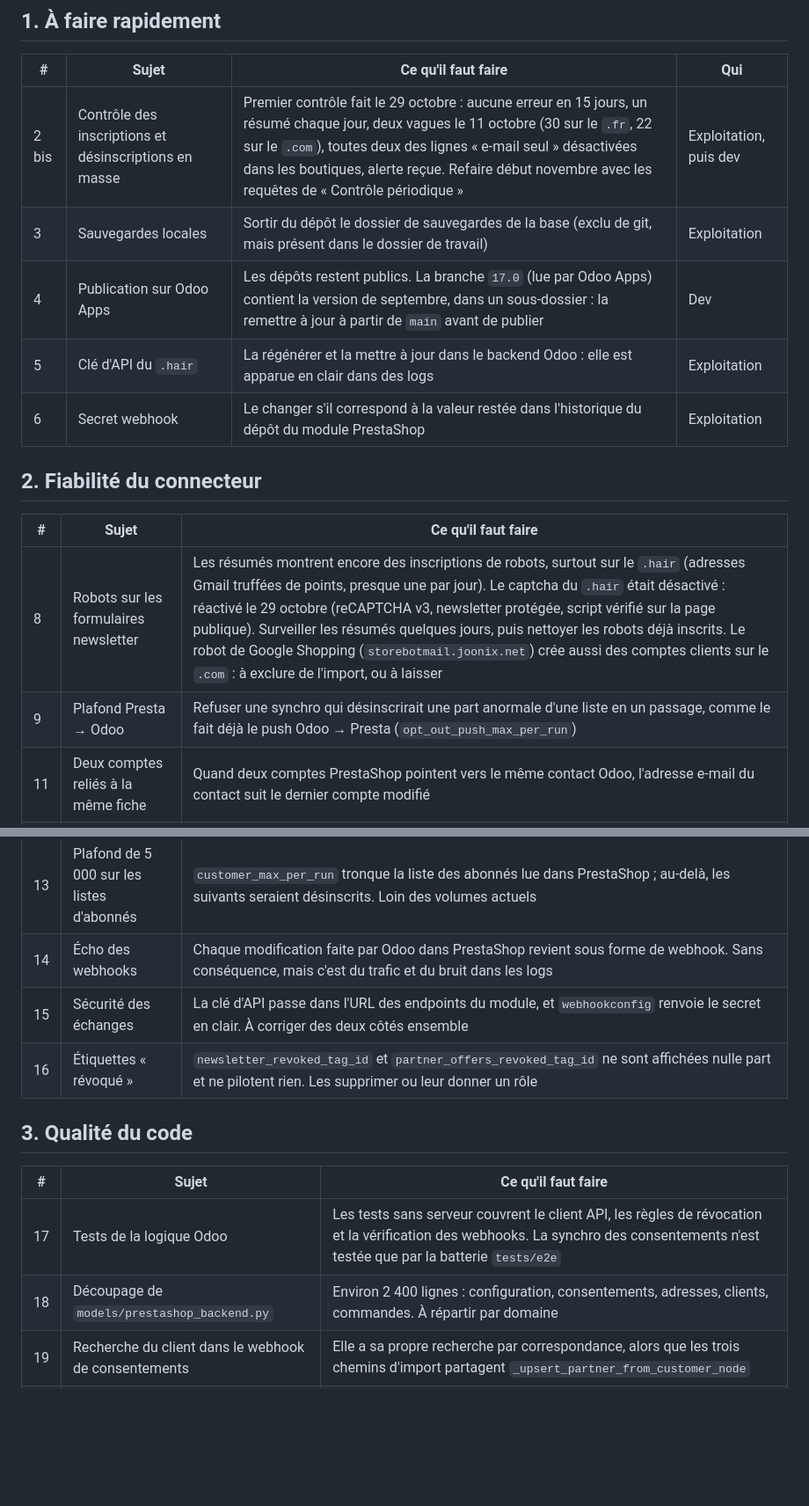
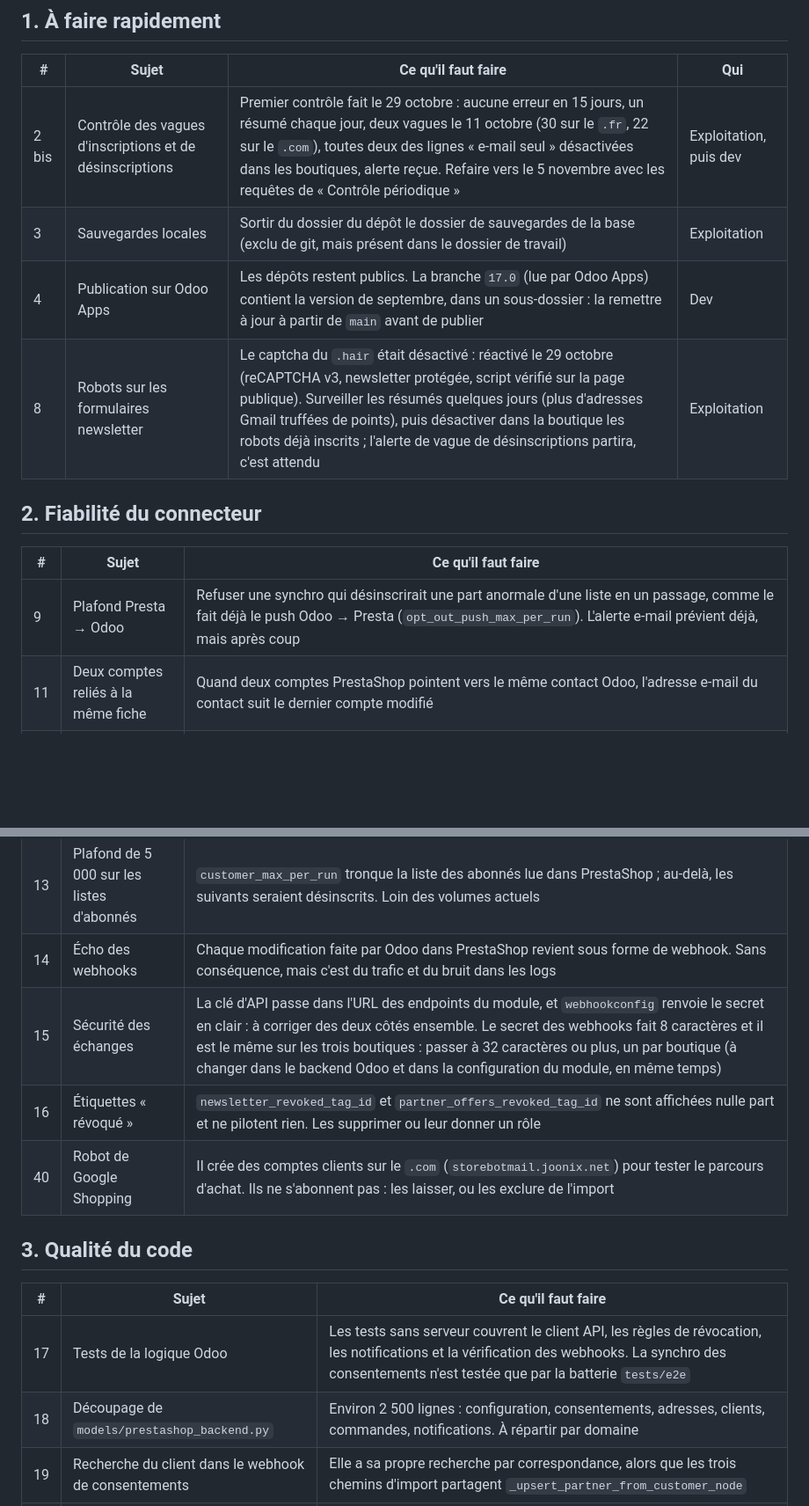
Before and after one commit to smkerz/odoo-prestashop-sync, a Markdown page: TODO.md, 2 parts joined by grey strips. Shown at 88% size. Drawn GitHub-style; blank space fills up the shorter version.

```diff
--- a/TODO.md
+++ b/TODO.md
@@ -11,31 +11,30 @@ Environnement de test, procédure et scénarios : voir `tests/e2e/README.md`.
 
 | # | Sujet | Ce qu'il faut faire | Qui |
 |---|---|---|---|
-| 2 bis | Contrôle des inscriptions et désinscriptions en masse | Premier contrôle fait le 29 octobre : aucune erreur en 15 jours, un résumé chaque jour, deux vagues le 11 octobre (30 sur le `.fr`, 22 sur le `.com`), toutes deux des lignes « e-mail seul » désactivées dans les boutiques, alerte reçue. Refaire début novembre avec les requêtes de « Contrôle périodique » | Exploitation, puis dev |
-| 3 | Sauvegardes locales | Sortir du dépôt le dossier de sauvegardes de la base (exclu de git, mais présent dans le dossier de travail) | Exploitation |
+| 2 bis | Contrôle des vagues d'inscriptions et de désinscriptions | Premier contrôle fait le 29 octobre : aucune erreur en 15 jours, un résumé chaque jour, deux vagues le 11 octobre (30 sur le `.fr`, 22 sur le `.com`), toutes deux des lignes « e-mail seul » désactivées dans les boutiques, alerte reçue. Refaire vers le 5 novembre avec les requêtes de « Contrôle périodique » | Exploitation, puis dev |
+| 3 | Sauvegardes locales | Sortir du dossier du dépôt le dossier de sauvegardes de la base (exclu de git, mais présent dans le dossier de travail) | Exploitation |
 | 4 | Publication sur Odoo Apps | Les dépôts restent publics. La branche `17.0` (lue par Odoo Apps) contient la version de septembre, dans un sous-dossier : la remettre à jour à partir de `main` avant de publier | Dev |
-| 5 | Clé d'API du `.hair` | La régénérer et la mettre à jour dans le backend Odoo : elle est apparue en clair dans des logs | Exploitation |
-| 6 | Secret webhook | Le changer s'il correspond à la valeur restée dans l'historique du dépôt du module PrestaShop | Exploitation |
+| 8 | Robots sur les formulaires newsletter | Le captcha du `.hair` était désactivé : réactivé le 29 octobre (reCAPTCHA v3, newsletter protégée, script vérifié sur la page publique). Surveiller les résumés quelques jours (plus d'adresses Gmail truffées de points), puis désactiver dans la boutique les robots déjà inscrits ; l'alerte de vague de désinscriptions partira, c'est attendu | Exploitation |
 
 ## 2. Fiabilité du connecteur
 
 | # | Sujet | Ce qu'il faut faire |
 |---|---|---|
-| 8 | Robots sur les formulaires newsletter | Les résumés montrent encore des inscriptions de robots, surtout sur le `.hair` (adresses Gmail truffées de points, presque une par jour). Le captcha du `.hair` était désactivé : réactivé le 29 octobre (reCAPTCHA v3, newsletter protégée, script vérifié sur la page publique). Surveiller les résumés quelques jours, puis nettoyer les robots déjà inscrits. Le robot de Google Shopping (`storebotmail.joonix.net`) crée aussi des comptes clients sur le `.com` : à exclure de l'import, ou à laisser |
-| 9 | Plafond Presta → Odoo | Refuser une synchro qui désinscrirait une part anormale d'une liste en un passage, comme le fait déjà le push Odoo → Presta (`opt_out_push_max_per_run`) |
+| 9 | Plafond Presta → Odoo | Refuser une synchro qui désinscrirait une part anormale d'une liste en un passage, comme le fait déjà le push Odoo → Presta (`opt_out_push_max_per_run`). L'alerte e-mail prévient déjà, mais après coup |
 | 11 | Deux comptes reliés à la même fiche | Quand deux comptes PrestaShop pointent vers le même contact Odoo, l'adresse e-mail du contact suit le dernier compte modifié |
 | 12 | Backend sans client importé | `_sync_email_marketing_lists` sort avant de traiter les inscrits par e-mail seul quand aucun client n'est encore importé |
 | 13 | Plafond de 5 000 sur les listes d'abonnés | `customer_max_per_run` tronque la liste des abonnés lue dans PrestaShop ; au-delà, les suivants seraient désinscrits. Loin des volumes actuels |
 | 14 | Écho des webhooks | Chaque modification faite par Odoo dans PrestaShop revient sous forme de webhook. Sans conséquence, mais c'est du trafic et du bruit dans les logs |
-| 15 | Sécurité des échanges | La clé d'API passe dans l'URL des endpoints du module, et `webhookconfig` renvoie le secret en clair. À corriger des deux côtés ensemble |
+| 15 | Sécurité des échanges | La clé d'API passe dans l'URL des endpoints du module, et `webhookconfig` renvoie le secret en clair : à corriger des deux côtés ensemble. Le secret des webhooks fait 8 caractères et il est le même sur les trois boutiques : passer à 32 caractères ou plus, un par boutique (à changer dans le backend Odoo et dans la configuration du module, en même temps) |
 | 16 | Étiquettes « révoqué » | `newsletter_revoked_tag_id` et `partner_offers_revoked_tag_id` ne sont affichées nulle part et ne pilotent rien. Les supprimer ou leur donner un rôle |
+| 40 | Robot de Google Shopping | Il crée des comptes clients sur le `.com` (`storebotmail.joonix.net`) pour tester le parcours d'achat. Ils ne s'abonnent pas : les laisser, ou les exclure de l'import |
 
 ## 3. Qualité du code
 
 | # | Sujet | Ce qu'il faut faire |
 |---|---|---|
-| 17 | Tests de la logique Odoo | Les tests sans serveur couvrent le client API, les règles de révocation et la vérification des webhooks. La synchro des consentements n'est testée que par la batterie `tests/e2e` |
-| 18 | Découpage de `models/prestashop_backend.py` | Environ 2 400 lignes : configuration, consentements, adresses, clients, commandes. À répartir par domaine |
+| 17 | Tests de la logique Odoo | Les tests sans serveur couvrent le client API, les règles de révocation, les notifications et la vérification des webhooks. La synchro des consentements n'est testée que par la batterie `tests/e2e` |
+| 18 | Découpage de `models/prestashop_backend.py` | Environ 2 500 lignes : configuration, consentements, adresses, clients, commandes, notifications. À répartir par domaine |
 | 19 | Recherche du client dans le webhook de consentements | Elle a sa propre recherche par correspondance, alors que les trois chemins d'import partagent `_upsert_partner_from_customer_node` |
 | 20 | Écritures groupées sur le contact | Le webhook de consentements fait jusqu'à six écritures sur la même fiche |
 | 21 | Fichiers hérités à la racine | `test_battery.py`, `TEST_PLAN.md`, `PROMPT_FIX_UNSUBSCRIBE.md` : antérieurs à `tests/` et à `tests/e2e/`, à relire ou retirer |
```
Also changed, not shown: other parts of TODO.md (+48 -26 lines).
